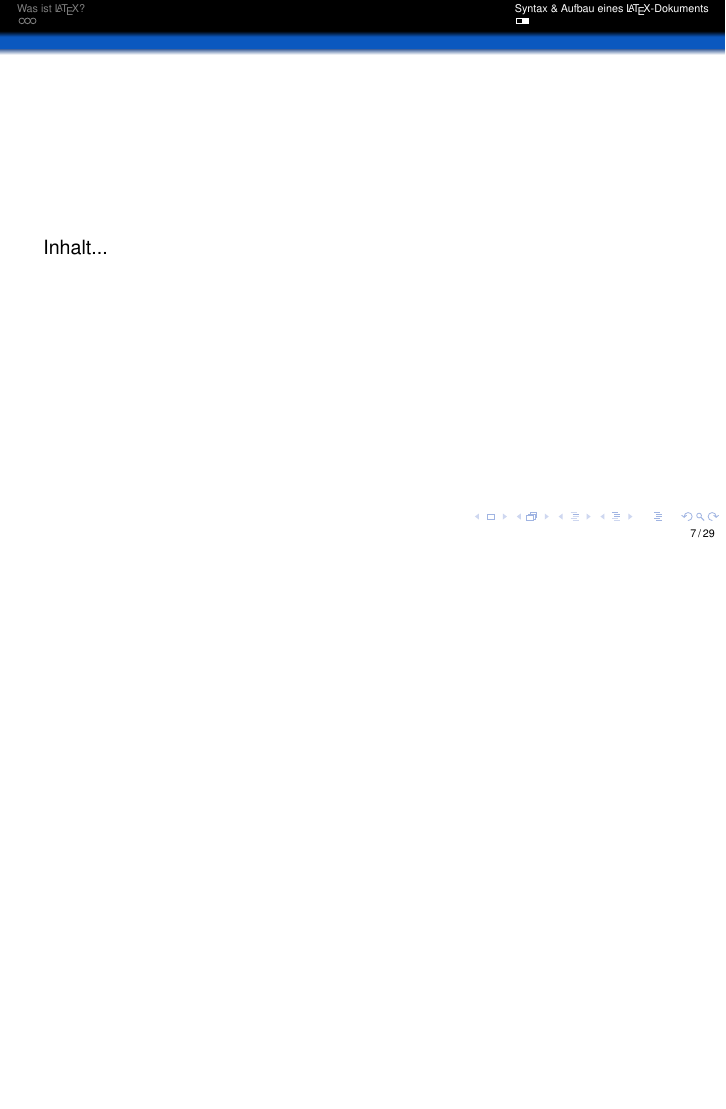
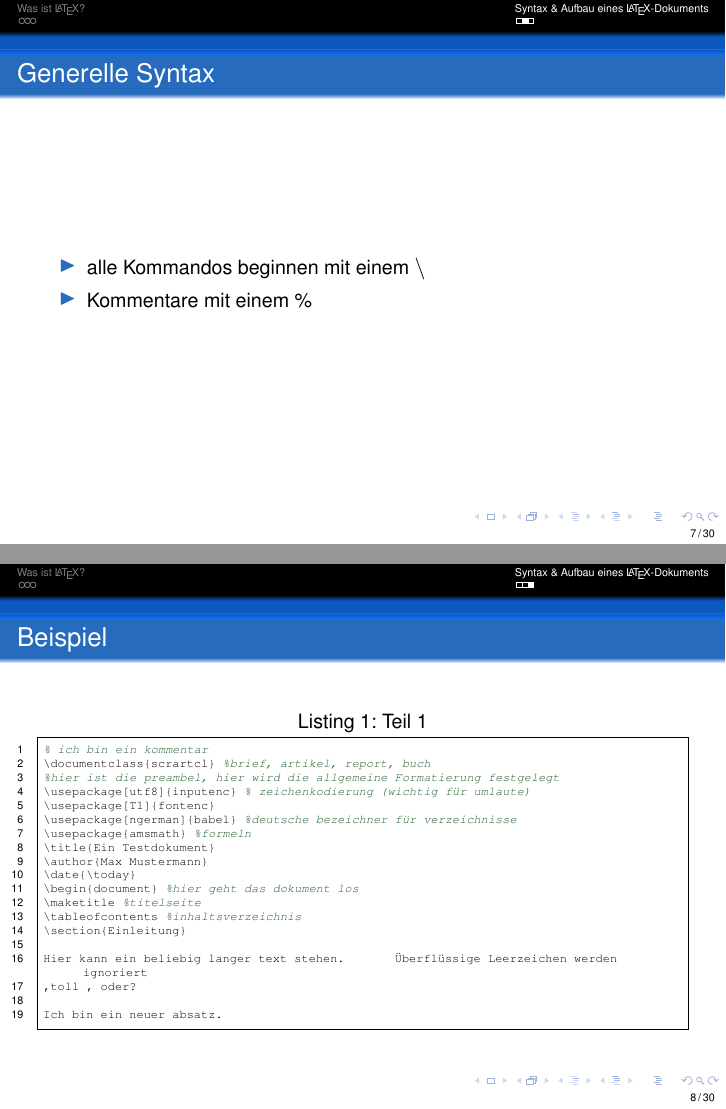
Before and after one commit to P1tt187/LIP-2012-Einfuehrung-LaTeX, LaTeX slides (Vortrag.tex, which reads content/fab/was-ist-latex.tex, listings/demonstration.tex, preambel/lststyles.tex): page 15 of 37 before the commit and pages 16 and 17 of 39 after it, the two joined at a grey line, the shorter picture padded with empty space. Compiled offline with pdfLaTeX.

Commit message:
add example

```diff
--- a/content/fab/was-ist-latex.tex
+++ b/content/fab/was-ist-latex.tex
@@ -26,6 +26,16 @@
 
 \section{Syntax \& Aufbau eines \LaTeX -Dokuments}
 \input{./preambel/tocframe}
-\begin{frame}{}
-Inhalt...
+\begin{frame}{Generelle Syntax}
+	\begin{itemize}[<+->]
+		\item alle Kommandos beginnen mit einem $\backslash$
+		\item Kommentare mit einem \%
+	\end{itemize}
 \end{frame}
+\begin{frame}{Beispiel}
+	\lstsettex
+	\begin{Code}
+		\lstinputlisting[linerange=1-19,caption={Teil 1}]{./listings/demonstration.tex}
+	\end{Code}
+
+\end{frame}
--- /dev/null
+++ b/listings/demonstration.tex
@@ -0,0 +1,2 @@
+% ich bin ein kommentar
+\documentclass{scrartcl} %brief, artikel, report, buch
@@ -0,0 +8,2 @@
+\title{Ein Testdokument}
+\author{Max Mustermann}
@@ -0,0 +14,8 @@
+\section{Einleitung}
+
+Hier kann ein beliebig langer text stehen.       Überflüssige Leerzeichen werden ignoriert
+,toll , oder?
+
+Ich bin ein neuer absatz.
+
+\subsection{Formeln}
--- a/preambel/lststyles.tex
+++ b/preambel/lststyles.tex
@@ -1,4 +1,4 @@
-\usepackage{listings}
+\usepackage{listingsutf8}
 %colors
 \definecolor{sh_comment}{rgb}{0.12, 0.38, 0.18 } %adjusted, in Eclipse: {0.25, 0.42, 0.30 } = #3F6A4D
 \definecolor{sh_keyword}{rgb}{0.37, 0.08, 0.25}  % #5F1441
```
Also changed, not shown: content/fab/was-ist-latex.tex (4 more changed lines), listings/demonstration.tex (25 more changed lines), preambel/lststyles.tex (13 more changed lines).
